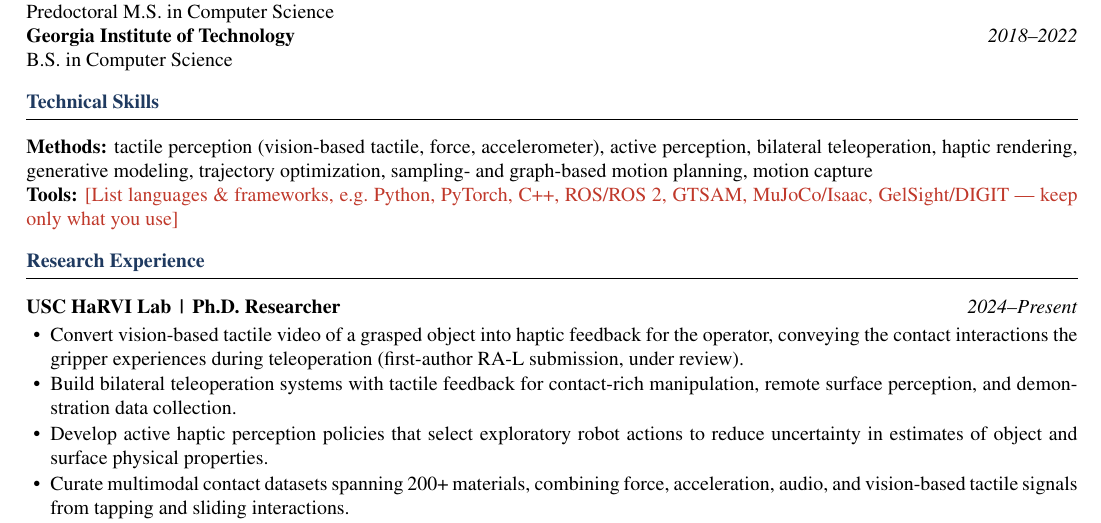
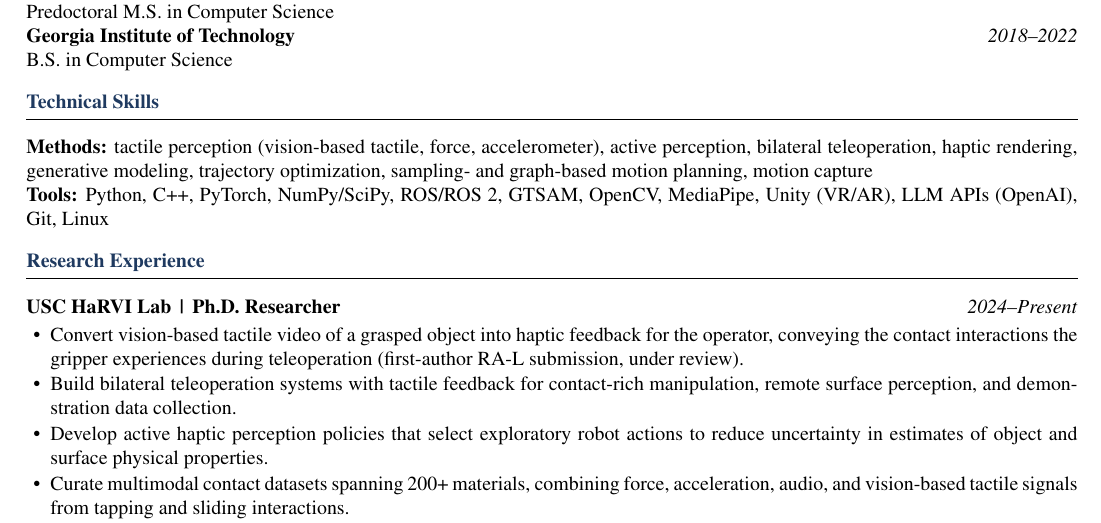
Before and after one commit to Silverwings-zero/Resume, a LaTeX document (Wanli_Qian_Meta_StateEstimation.tex): part of page 1 of 2, cut so that both start at the same text. Compiled offline with pdfLaTeX.

Commit message:
Fill in Tools line for Meta State Estimation resume
Replace the red todo placeholder with a concrete tool list grounded
in GitHub repos and published work.

Co-Authored-By: Claude Fable 5.1 <noreply@anthropic.com>

```diff
--- a/Wanli_Qian_Meta_StateEstimation.tex
+++ b/Wanli_Qian_Meta_StateEstimation.tex
@@ -59,7 +59,7 @@ B.S. in Computer Science
 \section{Technical Skills}
 \textbf{Methods:} tactile perception (vision-based tactile, force, accelerometer), active perception, bilateral teleoperation,
 haptic rendering, generative modeling, trajectory optimization, sampling- and graph-based motion planning, motion capture\\
-\textbf{Tools:} \todo{List languages \& frameworks, e.g.\ Python, PyTorch, C++, ROS/ROS 2, GTSAM, MuJoCo/Isaac, GelSight/DIGIT --- keep only what you use}
+\textbf{Tools:} Python, C++, PyTorch, NumPy/SciPy, ROS/ROS 2, GTSAM, OpenCV, MediaPipe, Unity (VR/AR), LLM APIs (OpenAI), Git, Linux
 
 \section{Research Experience}
 \entry{USC HaRVI Lab \,|\, Ph.D. Researcher}{2024--Present}
```
